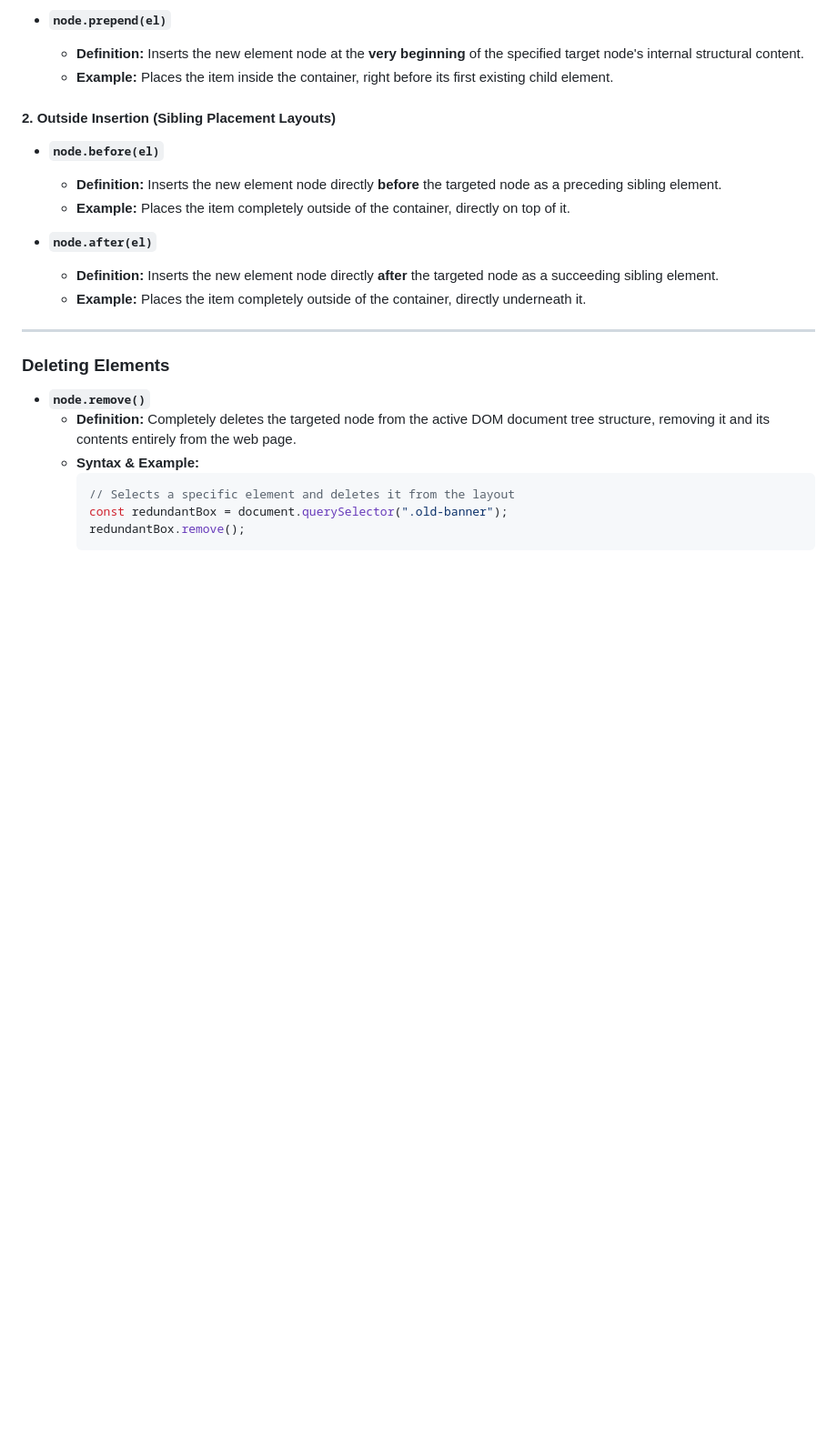
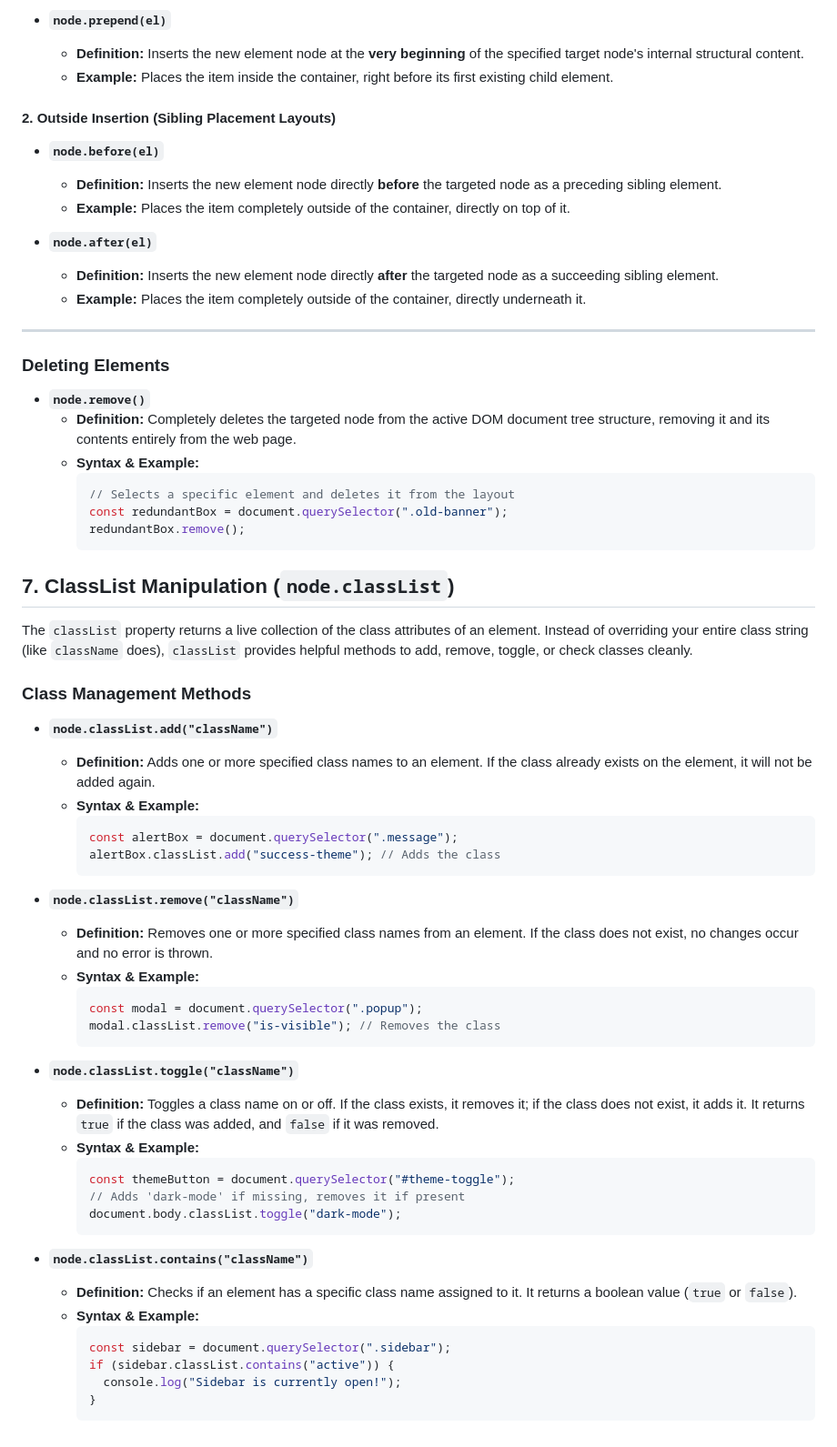
Before and after one commit to codeewithassan/Urraan-web-dev-Javascript, a Markdown page: Lecture 7 DOM (Document Object Model) part 2/notes.md, the part around the change. Shown at 91% size. Drawn GitHub-style; blank space fills up the shorter version.

Commit message:
DOM part 2

````diff
--- a/Lecture 7 DOM (Document Object Model) part 2/notes.md
+++ b/Lecture 7 DOM (Document Object Model) part 2/notes.md
@@ -87,3 +87,44 @@ Once an element is created in memory, you can place it onto your page relative t
     const redundantBox = document.querySelector(".old-banner");
     redundantBox.remove();
     ```
+
+## 7. ClassList Manipulation (`node.classList`)
+
+The `classList` property returns a live collection of the class attributes of an element. Instead of overriding your entire class string (like `className` does), `classList` provides helpful methods to add, remove, toggle, or check classes cleanly.
+
+### Class Management Methods
+
+* **`node.classList.add("className")`**
+  * **Definition:** Adds one or more specified class names to an element. If the class already exists on the element, it will not be added again.
+  * **Syntax & Example:**
+    ```javascript
+    const alertBox = document.querySelector(".message");
+    alertBox.classList.add("success-theme"); // Adds the class
+    ```
+
+* **`node.classList.remove("className")`**
+  * **Definition:** Removes one or more specified class names from an element. If the class does not exist, no changes occur and no error is thrown.
+  * **Syntax & Example:**
+    ```javascript
+    const modal = document.querySelector(".popup");
+    modal.classList.remove("is-visible"); // Removes the class
+    ```
+
+* **`node.classList.toggle("className")`**
+  * **Definition:** Toggles a class name on or off. If the class exists, it removes it; if the class does not exist, it adds it. It returns `true` if the class was added, and `false` if it was removed.
+  * **Syntax & Example:**
+    ```javascript
+    const themeButton = document.querySelector("#theme-toggle");
+    // Adds 'dark-mode' if missing, removes it if present
+    document.body.classList.toggle("dark-mode");
+    ```
+
+* **`node.classList.contains("className")`**
+  * **Definition:** Checks if an element has a specific class name assigned to it. It returns a boolean value (`true` or `false`).
+  * **Syntax & Example:**
+    ```javascript
+    const sidebar = document.querySelector(".sidebar");
+    if (sidebar.classList.contains("active")) {
+      console.log("Sidebar is currently open!");
+    }
+    ```
````
